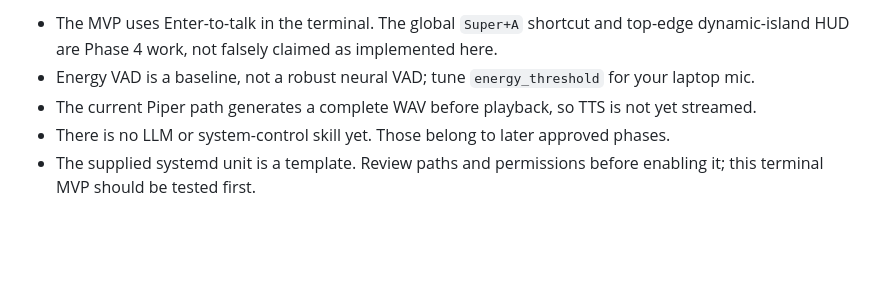
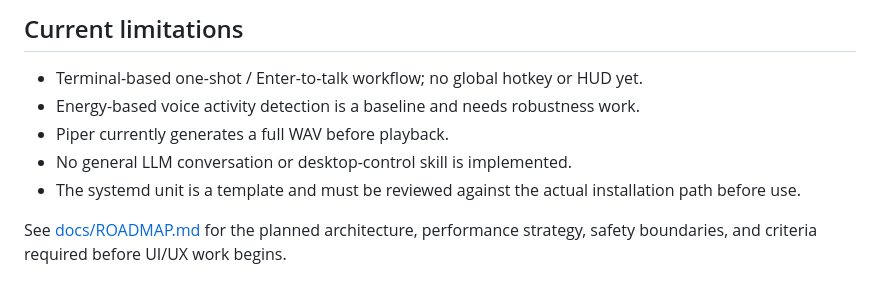
Before and after one commit to Ritikreal/0216, a Markdown page: README.md, the part around one of its changes. GitHub-like rendering; blank space fills up the shorter version.

```diff
--- a/README.md
+++ b/README.md
@@ -62,6 +63,10 @@ The first `faster-whisper` model load may download model files. This is the only
 
-- The MVP uses Enter-to-talk in the terminal. The global `Super+A` shortcut and top-edge dynamic-island HUD are Phase 4 work, not falsely claimed as implemented here.
-- Energy VAD is a baseline, not a robust neural VAD; tune `energy_threshold` for your laptop mic.
-- The current Piper path generates a complete WAV before playback, so TTS is not yet streamed.
-- There is no LLM or system-control skill yet. Those belong to later approved phases.
-- The supplied systemd unit is a template. Review paths and permissions before enabling it; this terminal MVP should be tested first.
+## Current limitations
+
+- Terminal-based one-shot / Enter-to-talk workflow; no global hotkey or HUD yet.
+- Energy-based voice activity detection is a baseline and needs robustness work.
+- Piper currently generates a full WAV before playback.
+- No general LLM conversation or desktop-control skill is implemented.
+- The systemd unit is a template and must be reviewed against the actual installation path before use.
+
+See [docs/ROADMAP.md](docs/ROADMAP.md) for the planned architecture, performance strategy, safety boundaries, and criteria required before UI/UX work begins.
```
Also changed, not shown: other parts of README.md (+30 -29 lines).
